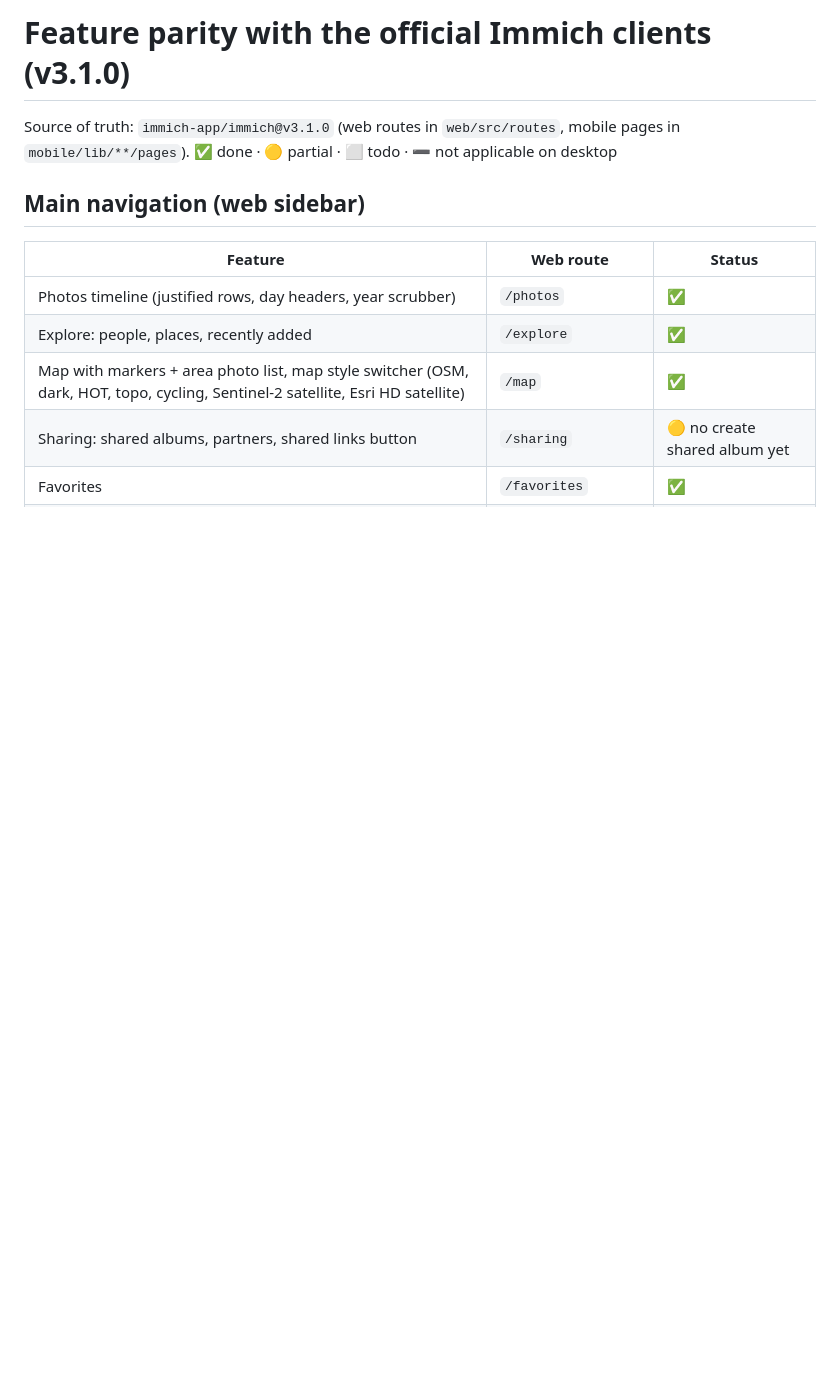
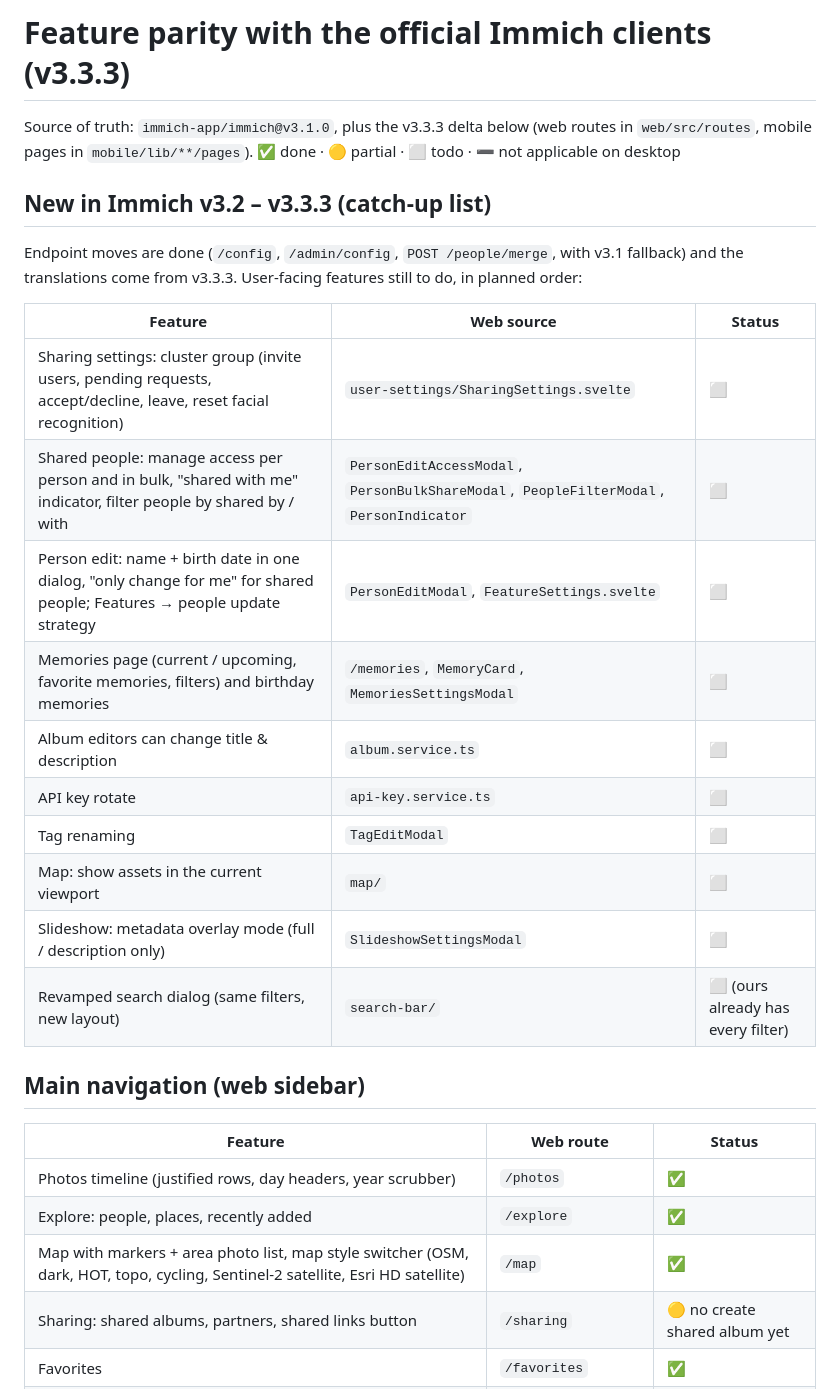
Before and after one commit to Pacuka/fotoroll, a Markdown page: docs/PARITY.md, the part around the change. Drawn GitHub-style; blank space fills up the shorter version.

Commit message:
PARITY: list the Immich v3.2-v3.3.3 features to catch up on
Co-Authored-By: Claude Opus 5.5 <noreply@anthropic.com>
Signed-off-by: Pacuka <69674426+Pacuka@users.noreply.github.com>

```diff
--- a/docs/PARITY.md
+++ b/docs/PARITY.md
@@ -1,7 +1,24 @@
-# Feature parity with the official Immich clients (v3.1.0)
+# Feature parity with the official Immich clients (v3.3.3)
 
-Source of truth: `immich-app/immich@v3.1.0` (web routes in `web/src/routes`, mobile pages in
+Source of truth: `immich-app/immich@v3.1.0`, plus the v3.3.3 delta below (web routes in `web/src/routes`, mobile pages in
 `mobile/lib/**/pages`). ✅ done · 🟡 partial · ⬜ todo · ➖ not applicable on desktop
+
+## New in Immich v3.2 – v3.3.3 (catch-up list)
+Endpoint moves are done (`/config`, `/admin/config`, `POST /people/merge`, with v3.1 fallback) and the
+translations come from v3.3.3. User-facing features still to do, in planned order:
+
+| Feature | Web source | Status |
+|---|---|---|
+| Sharing settings: cluster group (invite users, pending requests, accept/decline, leave, reset facial recognition) | `user-settings/SharingSettings.svelte` | ⬜ |
+| Shared people: manage access per person and in bulk, "shared with me" indicator, filter people by shared by / with | `PersonEditAccessModal`, `PersonBulkShareModal`, `PeopleFilterModal`, `PersonIndicator` | ⬜ |
+| Person edit: name + birth date in one dialog, "only change for me" for shared people; Features → people update strategy | `PersonEditModal`, `FeatureSettings.svelte` | ⬜ |
+| Memories page (current / upcoming, favorite memories, filters) and birthday memories | `/memories`, `MemoryCard`, `MemoriesSettingsModal` | ⬜ |
+| Album editors can change title & description | `album.service.ts` | ⬜ |
+| API key rotate | `api-key.service.ts` | ⬜ |
+| Tag renaming | `TagEditModal` | ⬜ |
+| Map: show assets in the current viewport | `map/` | ⬜ |
+| Slideshow: metadata overlay mode (full / description only) | `SlideshowSettingsModal` | ⬜ |
+| Revamped search dialog (same filters, new layout) | `search-bar/` | ⬜ (ours already has every filter) |
 
 ## Main navigation (web sidebar)
 | Feature | Web route | Status |
```
